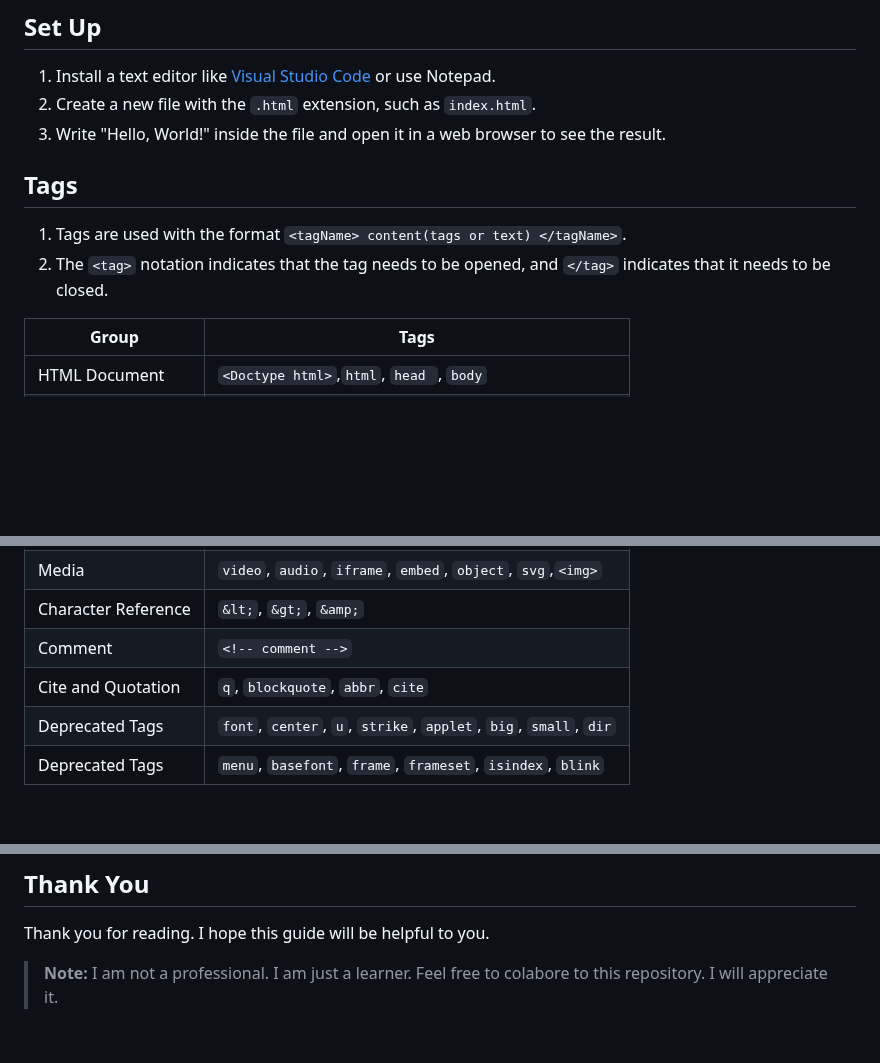
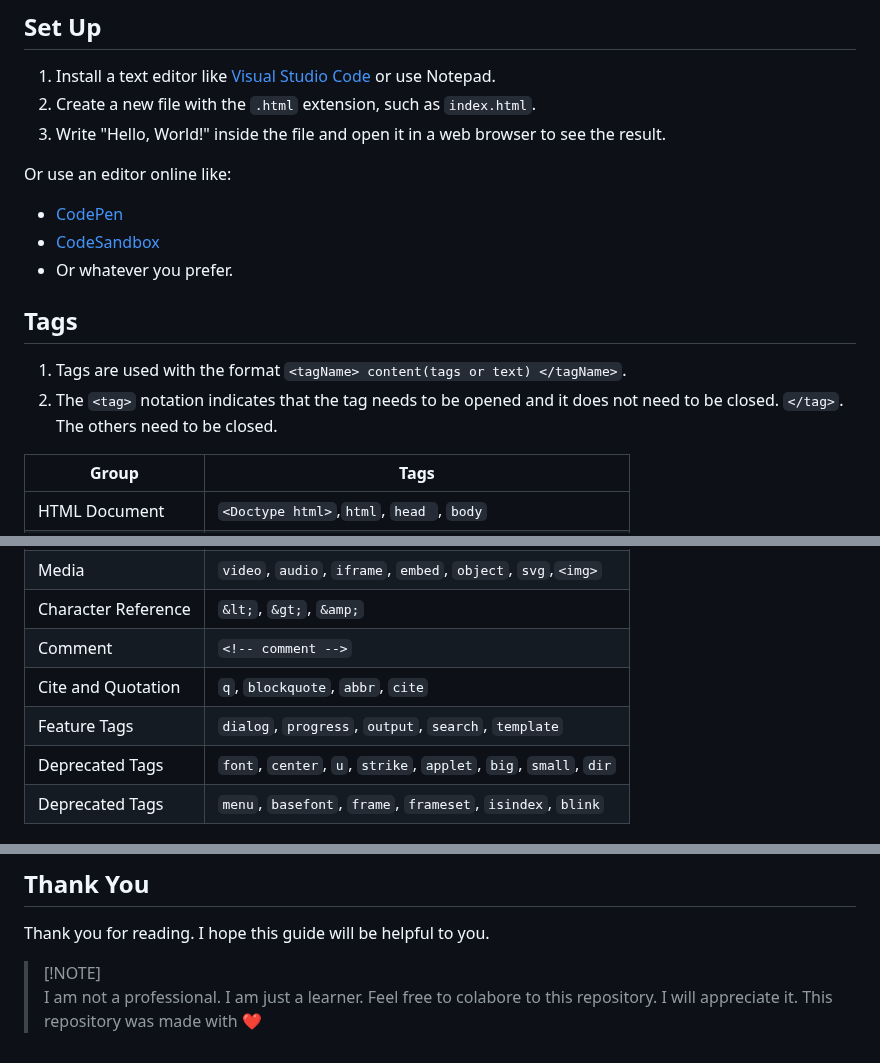
Before and after one commit to Jhoan5/html, a Markdown page: README.md, 3 parts joined by grey strips. Rendered like a GitHub page; blank space fills up the shorter version.

Commit message:
📚 Adding some new features

```diff
--- a/README.md
+++ b/README.md
@@ -8,10 +8,16 @@
 2. Create a new file with the `.html` extension, such as `index.html`.
 3. Write "Hello, World!" inside the file and open it in a web browser to see the result.
 
+Or use an editor online like:
+
+- [CodePen](https://codepen.io/)
+- [CodeSandbox](https://codesandbox.io/)
+- Or whatever you prefer.
+
 ## Tags
 
 1. Tags are used with the format `<tagName> content(tags or text) </tagName>`.
-2. The `<tag>` notation indicates that the tag needs to be opened, and `</tag>` indicates that it needs to be closed.
+2. The `<tag>` notation indicates that the tag needs to be opened and it does not need to be closed. `</tag>`. The others need to be closed.
 
 | Group               | Tags                                                               |
 | ------------------- | ------------------------------------------------------------------ |
@@ -28,6 +34,7 @@
 | Character Reference | `&lt;`, `&gt;`, `&amp;`                                            |
 | Comment             | `<!-- comment -->`                                                 |
 | Cite and Quotation  | `q`, `blockquote`, `abbr`, `cite`                                  |
+| Feature Tags        | `dialog`, `progress`, `output`, `search`, `template`               |
 | Deprecated Tags     | `font`, `center`, `u`, `strike`, `applet`, `big`, `small`, `dir`   |
 | Deprecated Tags     | `menu`, `basefont`, `frame`, `frameset`, `isindex`, `blink`        |
 
@@ -61,5 +68,7 @@ _To learn HTML and practice, you might visit some of these resources:_
 
 Thank you for reading. I hope this guide will be helpful to you.
 
-> **Note:** I am not a professional. I am just a learner.
+> [!NOTE]\
+> I am not a professional. I am just a learner.
 > Feel free to colabore to this repository. I will appreciate it.
+> This repository was made with :heart:
```
